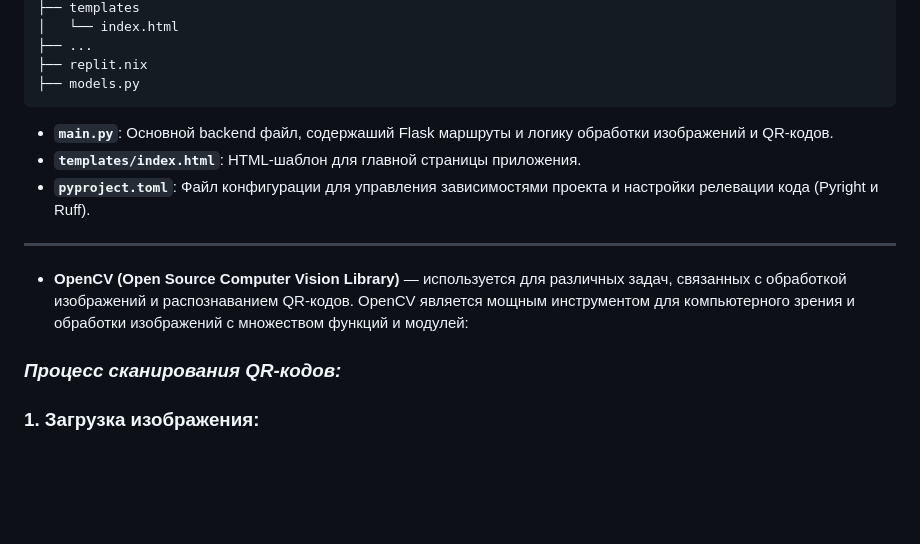
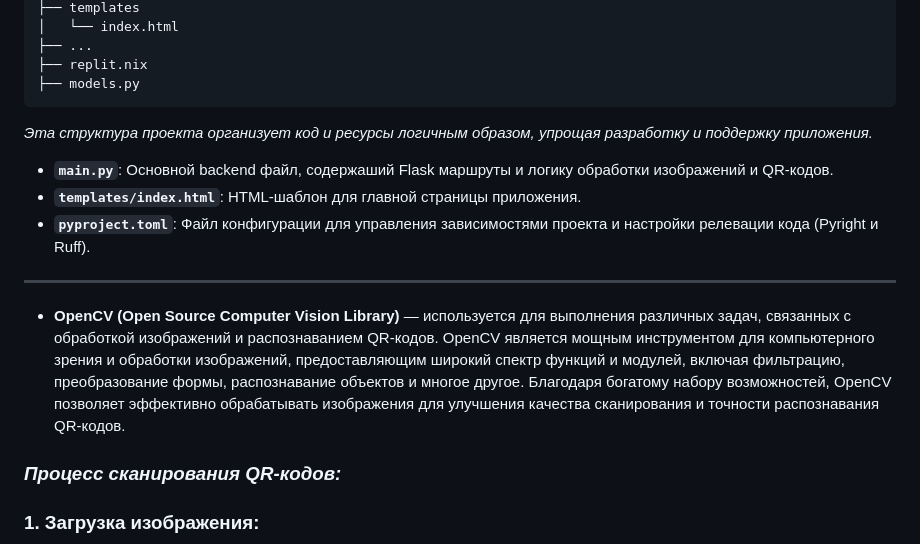
Before and after one commit to Solrikk/QRVision, a Markdown page: README_RU.md, the part around the change. Drawn GitHub-style; blank space fills up the shorter version.

````diff
--- a/README_RU.md
+++ b/README_RU.md
@@ -51,13 +51,14 @@
 ├── replit.nix
 ├── models.py
 ```
+_Эта структура проекта организует код и ресурсы логичным образом, упрощая разработку и поддержку приложения._
 
 - **`main.py`**: Основной backend файл, содержаший Flask маршруты и логику обработки изображений и QR-кодов.
 - **`templates/index.html`**: HTML-шаблон для главной страницы приложения.
 - **`pyproject.toml`**: Файл конфигурации для управления зависимостями проекта и настройки релевации кода (Pyright и Ruff).
 ________
 
-  - **OpenCV (Open Source Computer Vision Library)** — используется для различных задач, связанных с обработкой изображений и распознаванием QR-кодов. OpenCV является мощным инструментом для компьютерного зрения и обработки изображений с множеством функций и модулей:
+  - **OpenCV (Open Source Computer Vision Library)** — используется для выполнения различных задач, связанных с обработкой изображений и распознаванием QR-кодов. OpenCV является мощным инструментом для компьютерного зрения и обработки изображений, предоставляющим широкий спектр функций и модулей, включая фильтрацию, преобразование формы, распознавание объектов и многое другое. Благодаря богатому набору возможностей, OpenCV позволяет эффективно обрабатывать изображения для улучшения качества сканирования и точности распознавания QR-кодов.
 
 ### _Процесс сканирования QR-кодов:_
 
````
